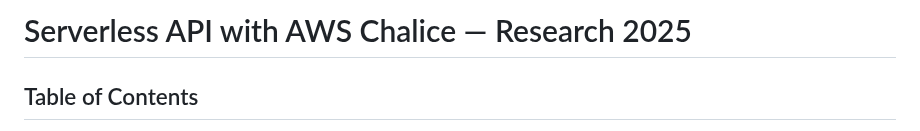
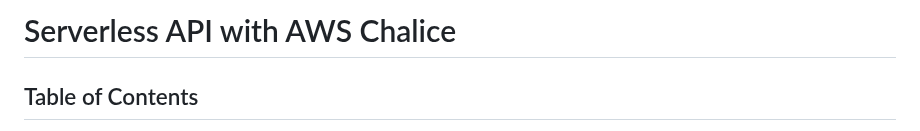
Before and after one commit to CCBDA-UPC/Research-Projects-2025, a Markdown page: chalice/README.md, the part around the change. Drawn GitHub-style.

```diff
--- a/chalice/README.md
+++ b/chalice/README.md
@@ -1,4 +1,4 @@
-# Serverless API with AWS Chalice — Research 2025
+# Serverless API with AWS Chalice
 ## Table of Contents
 
 - [Introduction](#introduction)
```
